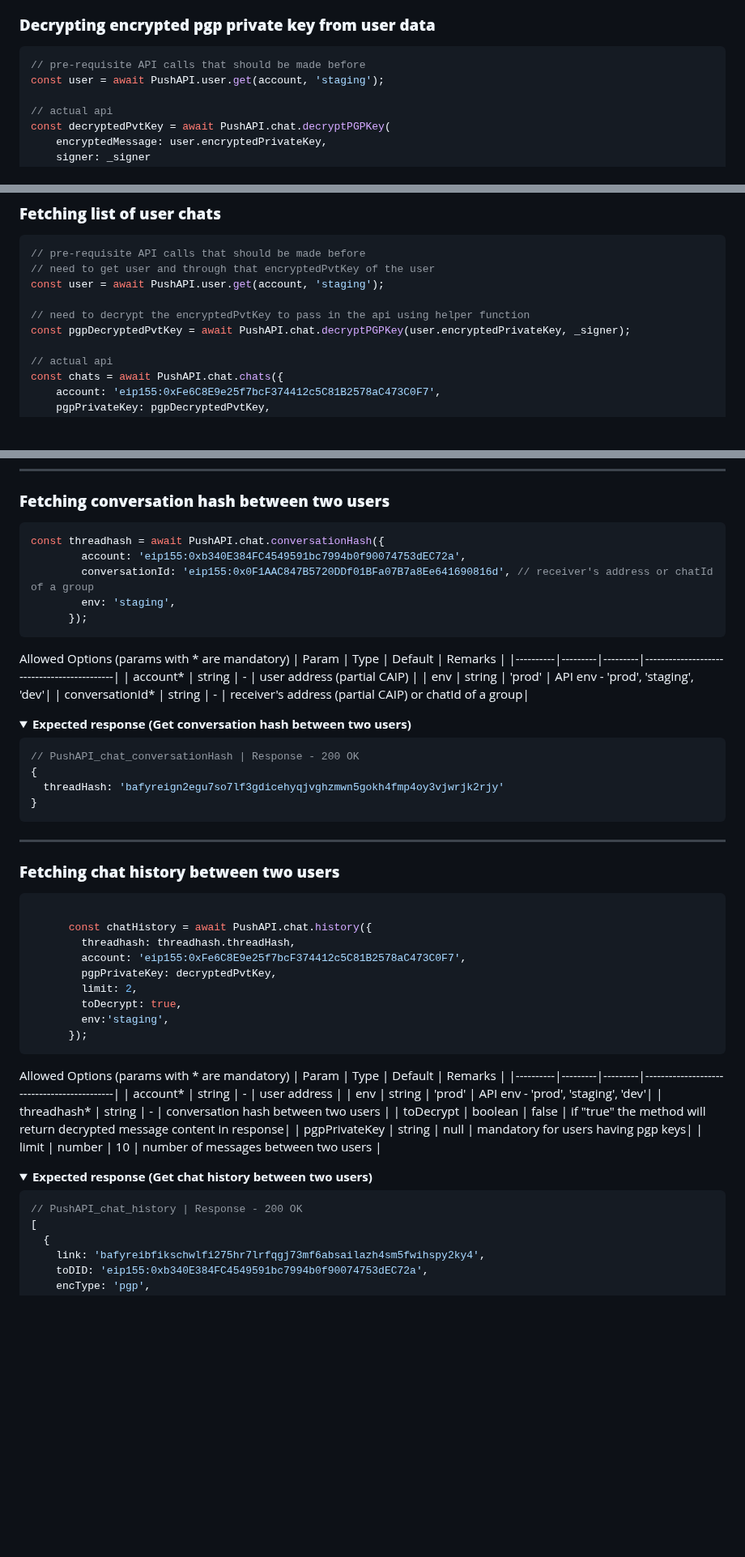
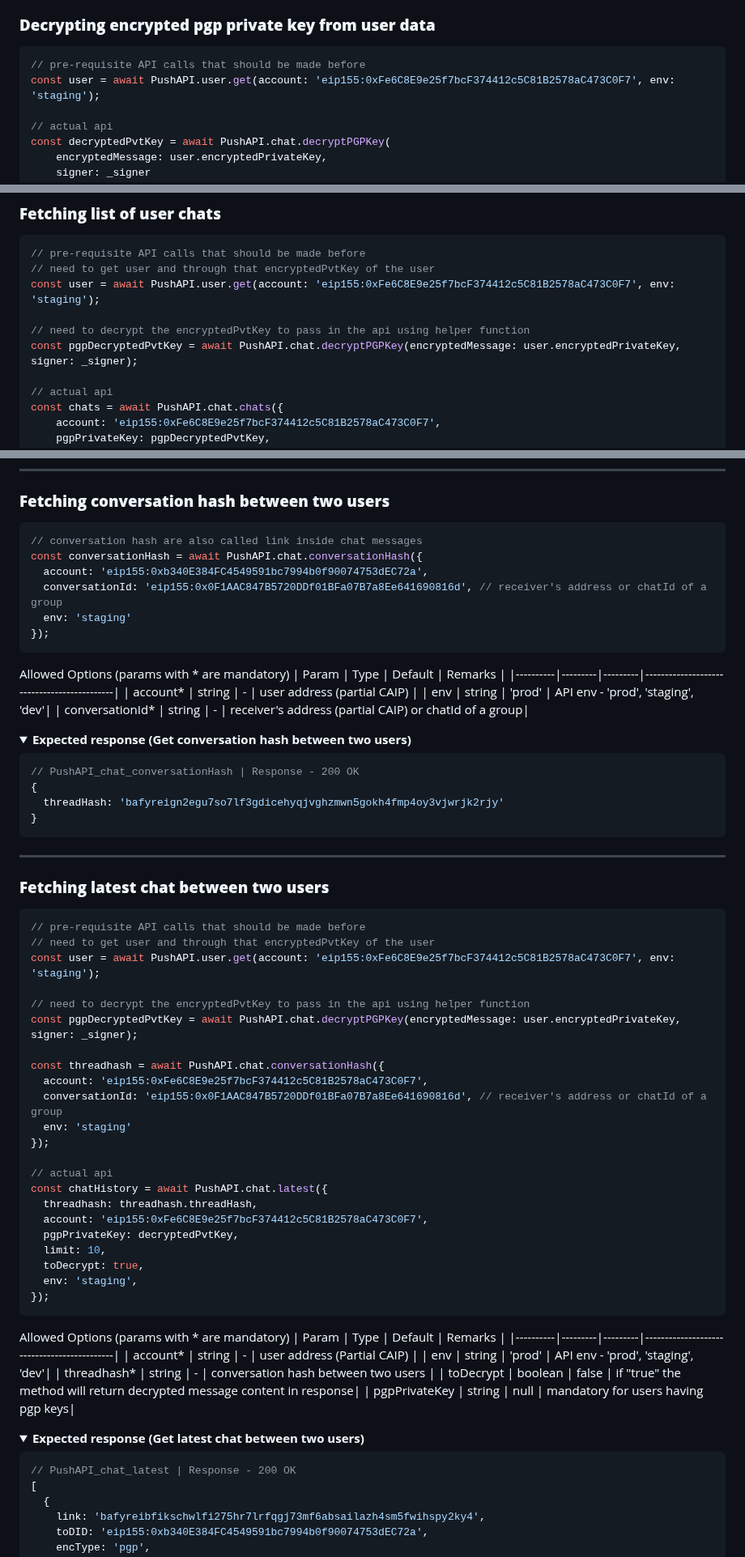
Before and after one commit to push-protocol/push-sdk, a Markdown page: packages/restapi/README.md, 3 parts joined by grey strips. Shown at 81% size. GitHub-like rendering; folded sections open; blank space fills up the shorter version.

````diff
--- a/packages/restapi/README.md
+++ b/packages/restapi/README.md
@@ -1667,7 +1667,7 @@ Allowed Options (params with * are mandatory)
 ### **Decrypting encrypted pgp private key from user data**
 ```typescript
 // pre-requisite API calls that should be made before
-const user = await PushAPI.user.get(account, 'staging');
+const user = await PushAPI.user.get(account: 'eip155:0xFe6C8E9e25f7bcF374412c5C81B2578aC473C0F7', env: 'staging');
 
 // actual api
 const decryptedPvtKey = await PushAPI.chat.decryptPGPKey(
@@ -1720,10 +1720,10 @@ n4FxJNoL/lmuCqhQm4Zgduj3GdYUunMDID3k54J1FPGN+iCj
 ```typescript
 // pre-requisite API calls that should be made before
 // need to get user and through that encryptedPvtKey of the user
-const user = await PushAPI.user.get(account, 'staging');
+const user = await PushAPI.user.get(account: 'eip155:0xFe6C8E9e25f7bcF374412c5C81B2578aC473C0F7', env: 'staging');
 
 // need to decrypt the encryptedPvtKey to pass in the api using helper function
-const pgpDecryptedPvtKey = await PushAPI.chat.decryptPGPKey(user.encryptedPrivateKey, _signer);
+const pgpDecryptedPvtKey = await PushAPI.chat.decryptPGPKey(encryptedMessage: user.encryptedPrivateKey, signer: _signer);
 
 // actual api
 const chats = await PushAPI.chat.chats({
@@ -1986,11 +1986,12 @@ Allowed Options (params with * are mandatory)
 
 ### **Fetching conversation hash between two users**
 ```typescript
-const threadhash = await PushAPI.chat.conversationHash({
-        account: 'eip155:0xb340E384FC4549591bc7994b0f90074753dEC72a',
-        conversationId: 'eip155:0x0F1AAC847B5720DDf01BFa07B7a8Ee641690816d', // receiver's address or chatId of a group
-        env: 'staging',
-      });
+// conversation hash are also called link inside chat messages
+const conversationHash = await PushAPI.chat.conversationHash({
+  account: 'eip155:0xb340E384FC4549591bc7994b0f90074753dEC72a',
+  conversationId: 'eip155:0x0F1AAC847B5720DDf01BFa07B7a8Ee641690816d', // receiver's address or chatId of a group
+  env: 'staging'
+});
 ```
 
 Allowed Options (params with * are mandatory)
@@ -2014,34 +2015,46 @@ Allowed Options (params with * are mandatory)
 
 -----
 
-### **Fetching chat history between two users**
-```typescript
-
-      const chatHistory = await PushAPI.chat.history({
-        threadhash: threadhash.threadHash,
-        account: 'eip155:0xFe6C8E9e25f7bcF374412c5C81B2578aC473C0F7',
-        pgpPrivateKey: decryptedPvtKey,
-        limit: 2,
-        toDecrypt: true,
-        env:'staging',
-      });
+### **Fetching latest chat between two users**
+```typescript
+// pre-requisite API calls that should be made before
+// need to get user and through that encryptedPvtKey of the user
+const user = await PushAPI.user.get(account: 'eip155:0xFe6C8E9e25f7bcF374412c5C81B2578aC473C0F7', env: 'staging');
+
+// need to decrypt the encryptedPvtKey to pass in the api using helper function
+const pgpDecryptedPvtKey = await PushAPI.chat.decryptPGPKey(encryptedMessage: user.encryptedPrivateKey, signer: _signer);
+
+const threadhash = await PushAPI.chat.conversationHash({
+  account: 'eip155:0xFe6C8E9e25f7bcF374412c5C81B2578aC473C0F7',
+  conversationId: 'eip155:0x0F1AAC847B5720DDf01BFa07B7a8Ee641690816d', // receiver's address or chatId of a group
+  env: 'staging'
+});
+
+// actual api
+const chatHistory = await PushAPI.chat.latest({
+  threadhash: threadhash.threadHash,
+  account: 'eip155:0xFe6C8E9e25f7bcF374412c5C81B2578aC473C0F7',
+  pgpPrivateKey: decryptedPvtKey,
+  limit: 10,
+  toDecrypt: true,
+  env: 'staging',
+});
 ```
 
 Allowed Options (params with * are mandatory)
 | Param    | Type    | Default | Remarks                                    |
 |----------|---------|---------|--------------------------------------------|
-| account*    | string  | -       | user address                  |
+| account*    | string  | -       | user address (Partial CAIP)                 |
 | env  | string  | 'prod'      | API env - 'prod', 'staging', 'dev'|
 | threadhash*    | string  | -       | conversation hash between two users |
 | toDecrypt    | boolean  | false       | if "true" the method will return decrypted message content in response|
 | pgpPrivateKey    | string  | null       | mandatory for users having pgp keys|
-| limit    | number  | 10       | number of messages between two users |
 
 <details>
-  <summary><b>Expected response (Get chat history between two users)</b></summary>
-
-```typescript
-// PushAPI_chat_history | Response - 200 OK
+  <summary><b>Expected response (Get latest chat between two users)</b></summary>
+
+```typescript
+// PushAPI_chat_latest | Response - 200 OK
 [
   {
     link: 'bafyreibfikschwlfi275hr7lrfqgj73mf6absailazh4sm5fwihspy2ky4',
````
Also changed, not shown: other parts of packages/restapi/README.md (+95 -25 lines).
